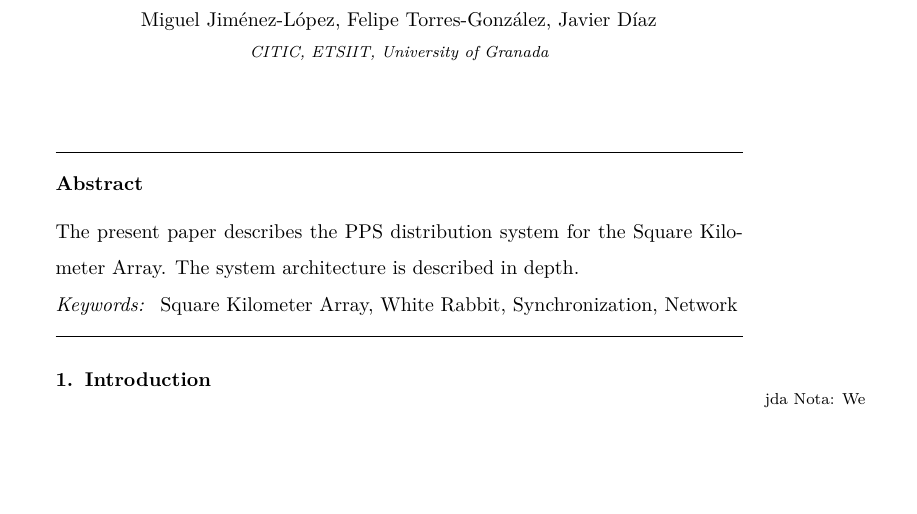
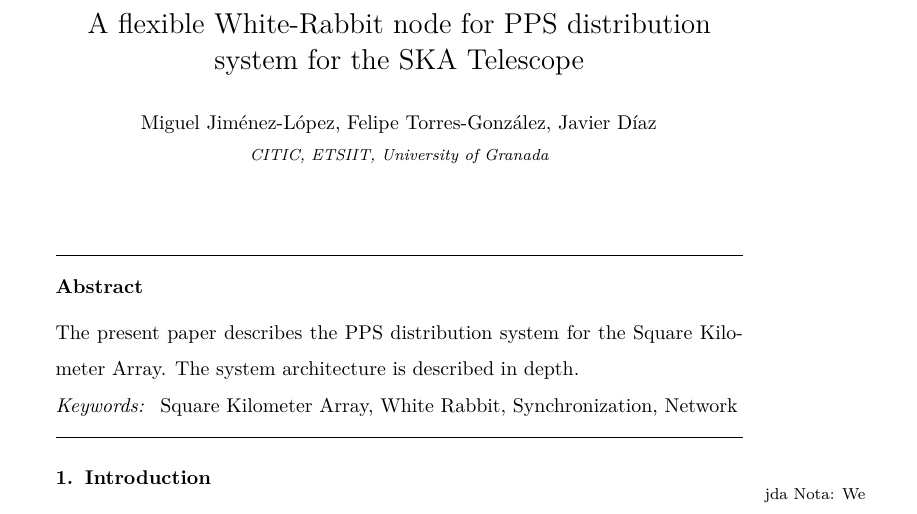
Before and after one commit to felipet/ska_paper, a LaTeX paper (paper_src/elsarticle-template.tex): part of page 1 of 17, cut at the place of the change, the shorter picture padded with empty space. Compiled offline with XeLaTeX.

Commit message:
Cambia nombre del artículo.
Signed-off-by: Miguel Jimenez Lopez <klyone@ugr.es>

```diff
--- a/paper_src/elsarticle-template.tex
+++ b/paper_src/elsarticle-template.tex
@@ -50,7 +50,7 @@
 
 \begin{frontmatter}
 
-\title{A PPS distribution system for SKA}
+\title{A flexible White-Rabbit node for PPS distribution system for the SKA Telescope}
 %\title{Elsevier \LaTeX\ template\tnoteref{mytitlenote}}
 %\tnotetext[mytitlenote]{Fully documented templates are available in the elsarticle package on %\href{http://www.ctan.org/tex-archive/macros/latex/contrib/elsarticle}{CTAN}.}
 
```
